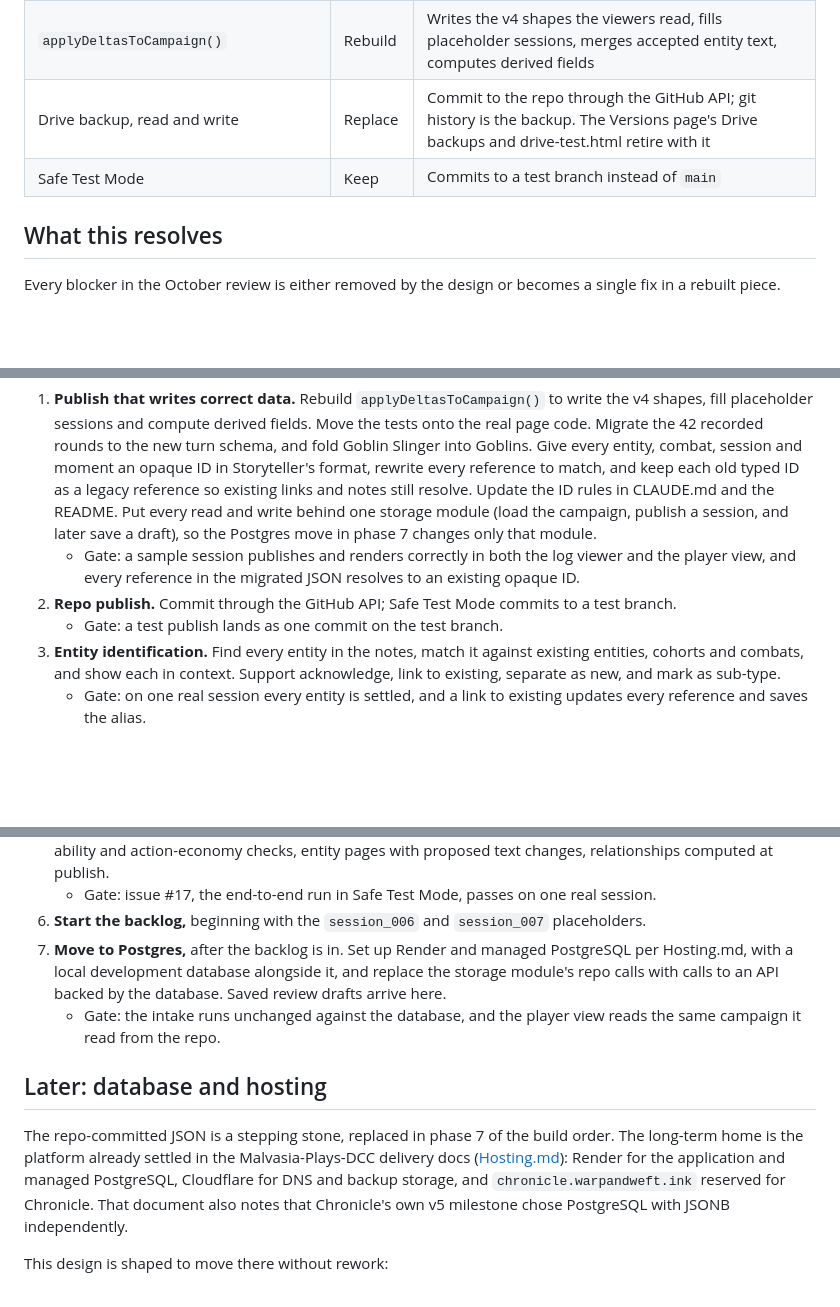
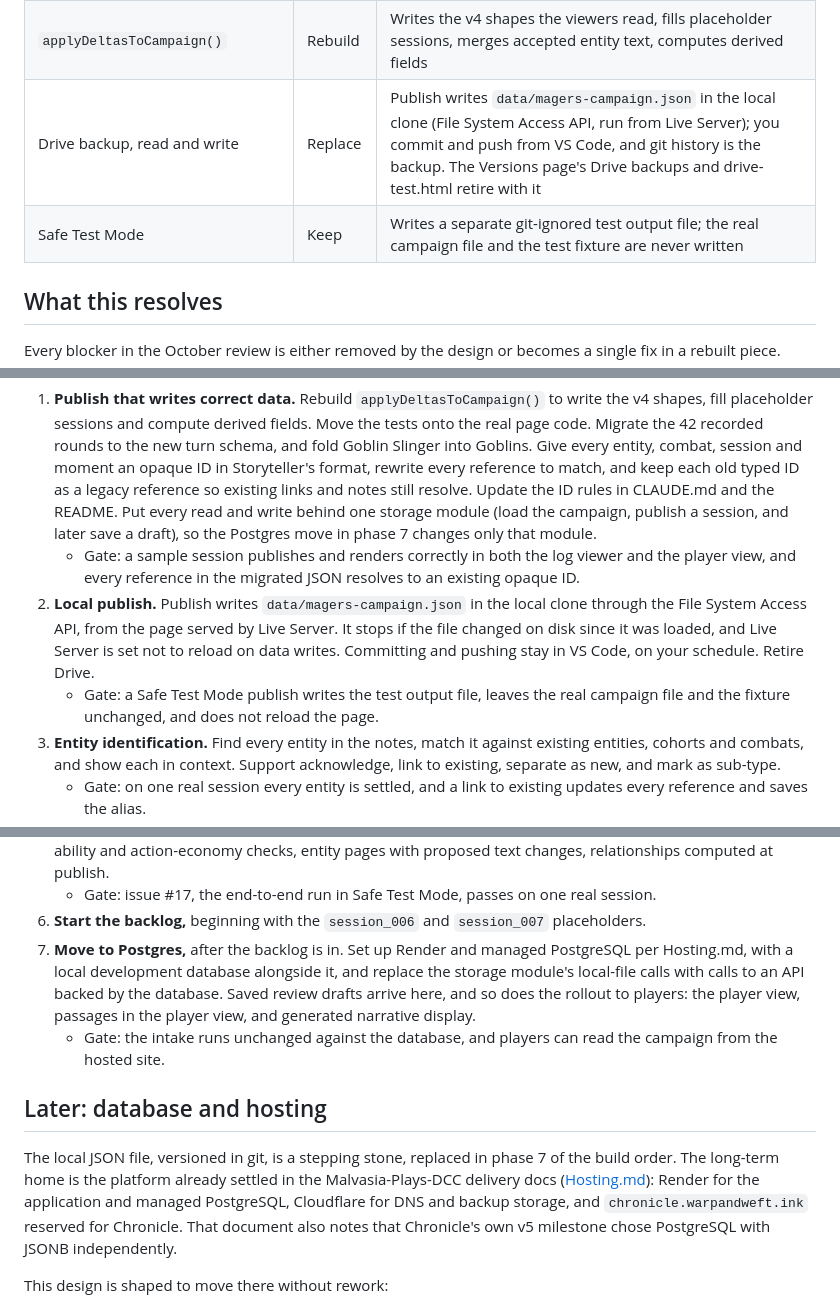
Before and after one commit to dgrimesii/Chronicle-MagersCampaign, a Markdown page: docs/intake-redesign.md, 3 parts joined by grey strips. Rendered like a GitHub page; blank space fills up the shorter version.

```diff
--- a/docs/intake-redesign.md
+++ b/docs/intake-redesign.md
@@ -298,8 +298,8 @@ The separate OCR text review goes away. A misread word surfaces in the entity li
 | `chronicle-narrative.js` (Gemini) | Keep | Writes flavor text and chronicle entries from confirmed entity text only |
 | Publish confirmation panel (#37) | Fold in | Becomes the summary above the Publish button |
 | `applyDeltasToCampaign()` | Rebuild | Writes the v4 shapes the viewers read, fills placeholder sessions, merges accepted entity text, computes derived fields |
-| Drive backup, read and write | Replace | Commit to the repo through the GitHub API; git history is the backup. The Versions page's Drive backups and drive-test.html retire with it |
-| Safe Test Mode | Keep | Commits to a test branch instead of `main` |
+| Drive backup, read and write | Replace | Publish writes `data/magers-campaign.json` in the local clone (File System Access API, run from Live Server); you commit and push from VS Code, and git history is the backup. The Versions page's Drive backups and drive-test.html retire with it |
+| Safe Test Mode | Keep | Writes a separate git-ignored test output file; the real campaign file and the test fixture are never written |
 
 ## What this resolves
 
@@ -326,8 +326,8 @@ Fix publishing first; every later phase depends on data landing correctly. Each
 
 1. **Publish that writes correct data.** Rebuild `applyDeltasToCampaign()` to write the v4 shapes, fill placeholder sessions and compute derived fields. Move the tests onto the real page code. Migrate the 42 recorded rounds to the new turn schema, and fold Goblin Slinger into Goblins. Give every entity, combat, session and moment an opaque ID in Storyteller's format, rewrite every reference to match, and keep each old typed ID as a legacy reference so existing links and notes still resolve. Update the ID rules in CLAUDE.md and the README. Put every read and write behind one storage module (load the campaign, publish a session, and later save a draft), so the Postgres move in phase 7 changes only that module.
    - Gate: a sample session publishes and renders correctly in both the log viewer and the player view, and every reference in the migrated JSON resolves to an existing opaque ID.
-2. **Repo publish.** Commit through the GitHub API; Safe Test Mode commits to a test branch.
-   - Gate: a test publish lands as one commit on the test branch.
+2. **Local publish.** Publish writes `data/magers-campaign.json` in the local clone through the File System Access API, from the page served by Live Server. It stops if the file changed on disk since it was loaded, and Live Server is set not to reload on data writes. Committing and pushing stay in VS Code, on your schedule. Retire Drive.
+   - Gate: a Safe Test Mode publish writes the test output file, leaves the real campaign file and the fixture unchanged, and does not reload the page.
 3. **Entity identification.** Find every entity in the notes, match it against existing entities, cohorts and combats, and show each in context. Support acknowledge, link to existing, separate as new, and mark as sub-type.
    - Gate: on one real session every entity is settled, and a link to existing updates every reference and saves the alias.
 4. **Facts and passages against IDs.** One structured call per page, carrying the entity list and open combats forward. Narrative is split into passages tagged with their entities and speaker. Automatic flags run throughout.
@@ -335,12 +335,12 @@ Fix publishing first; every later phase depends on data landing correctly. Each
 5. **Section review, entity text and computed relationships.** Initiative order and round grid for each combat, ability and action-economy checks, entity pages with proposed text changes, relationships computed at publish.
    - Gate: issue #17, the end-to-end run in Safe Test Mode, passes on one real session.
 6. **Start the backlog,** beginning with the `session_006` and `session_007` placeholders.
-7. **Move to Postgres,** after the backlog is in. Set up Render and managed PostgreSQL per Hosting.md, with a local development database alongside it, and replace the storage module's repo calls with calls to an API backed by the database. Saved review drafts arrive here.
-   - Gate: the intake runs unchanged against the database, and the player view reads the same campaign it read from the repo.
+7. **Move to Postgres,** after the backlog is in. Set up Render and managed PostgreSQL per Hosting.md, with a local development database alongside it, and replace the storage module's local-file calls with calls to an API backed by the database. Saved review drafts arrive here, and so does the rollout to players: the player view, passages in the player view, and generated narrative display.
+   - Gate: the intake runs unchanged against the database, and players can read the campaign from the hosted site.
 
 ## Later: database and hosting
 
-The repo-committed JSON is a stepping stone, replaced in phase 7 of the build order. The long-term home is the platform already settled in the Malvasia-Plays-DCC delivery docs ([Hosting.md](https://github.com/dgrimesii/Malvasia-Plays-DCC/blob/main/_delivery/Hosting.md)): Render for the application and managed PostgreSQL, Cloudflare for DNS and backup storage, and `chronicle.warpandweft.ink` reserved for Chronicle. That document also notes that Chronicle's own v5 milestone chose PostgreSQL with JSONB independently.
+The local JSON file, versioned in git, is a stepping stone, replaced in phase 7 of the build order. The long-term home is the platform already settled in the Malvasia-Plays-DCC delivery docs ([Hosting.md](https://github.com/dgrimesii/Malvasia-Plays-DCC/blob/main/_delivery/Hosting.md)): Render for the application and managed PostgreSQL, Cloudflare for DNS and backup storage, and `chronicle.warpandweft.ink` reserved for Chronicle. That document also notes that Chronicle's own v5 milestone chose PostgreSQL with JSONB independently.
 
 This design is shaped to move there without rework:
 
```
Also changed, not shown: other parts of docs/intake-redesign.md (+10 -6 lines).
